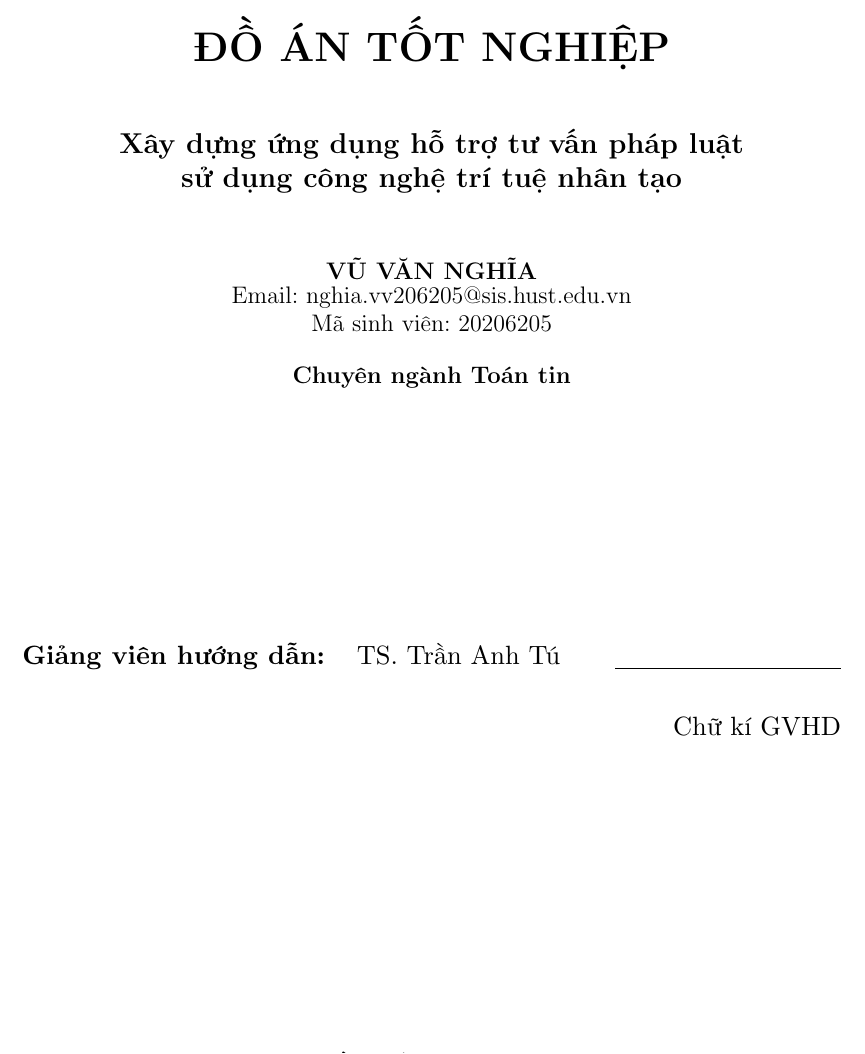
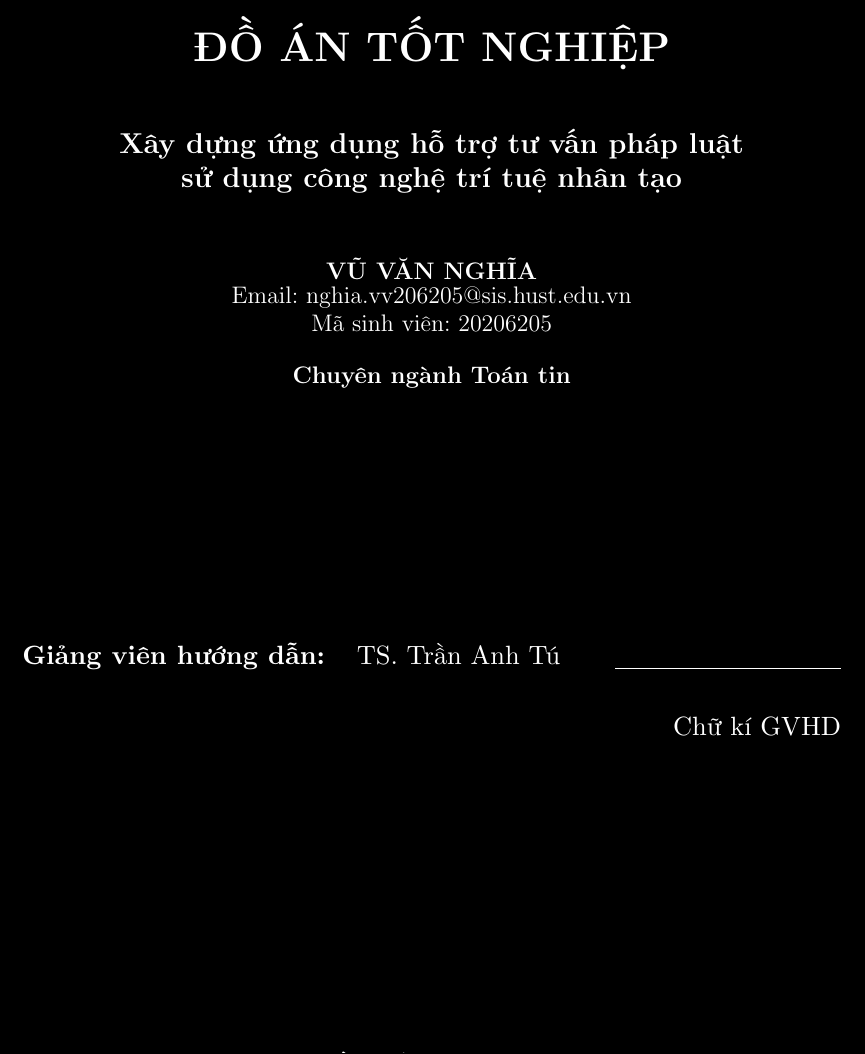
Before and after one commit to 20206205Tech/docs-latex, a LaTeX document (latex/main.tex): part of page 1 of 171, cut so that both start at the same text. Compiled offline with pdfLaTeX.

Commit message:
auto commit: 2026-06-27 23:36:25

```diff
--- a/latex/main.tex
+++ b/latex/main.tex
@@ -110,10 +110,10 @@ before upper={\tcbtitle\vskip0pt\par}
 \devtrue % BẬT chế độ Dev
 % \devfalse % TẮT chế độ Dev (Production)
 
-% \ifdev
-% \pagecolor{black} % Thiết lập nền toàn bộ trang PDF thành màu đen
-% \color{white} % Thiết lập màu chữ mặc định toàn trang là trắng
-% \fi
+\ifdev
+\pagecolor{black} % Thiết lập nền toàn bộ trang PDF thành màu đen
+\color{white} % Thiết lập màu chữ mặc định toàn trang là trắng
+\fi
 
 \begin{document}
 
```
